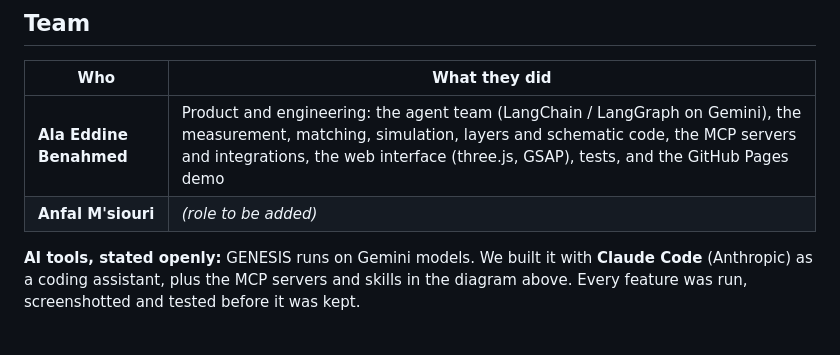
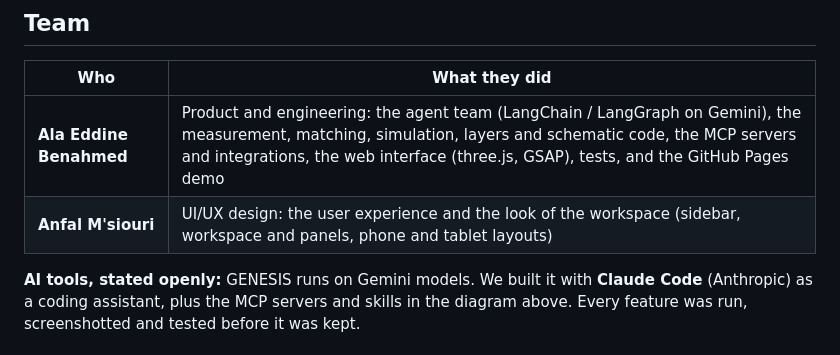
Before and after one commit to B-Aladin/genesis, a Markdown page: README.md, the part around the change. GitHub-like rendering.

Commit message:
README: Anfal M'siouri, UI/UX design

```diff
--- a/README.md
+++ b/README.md
@@ -41,7 +41,7 @@ No key? The three sample boards run the whole pipeline for free. Details: [Set u
 | Who | What they did |
 |---|---|
 | **Ala Eddine Benahmed** | Product and engineering: the agent team (LangChain / LangGraph on Gemini), the measurement, matching, simulation, layers and schematic code, the MCP servers and integrations, the web interface (three.js, GSAP), tests, and the GitHub Pages demo |
-| **Anfal M'siouri** | _(role to be added)_ |
+| **Anfal M'siouri** | UI/UX design: the user experience and the look of the workspace (sidebar, workspace and panels, phone and tablet layouts) |
 
 **AI tools, stated openly:** GENESIS runs on Gemini models. We built it with
 **Claude Code** (Anthropic) as a coding assistant, plus the MCP servers and skills in
```
